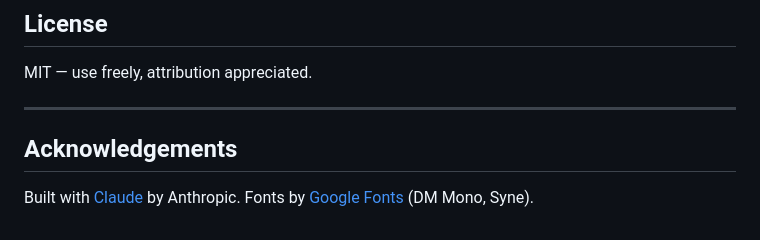
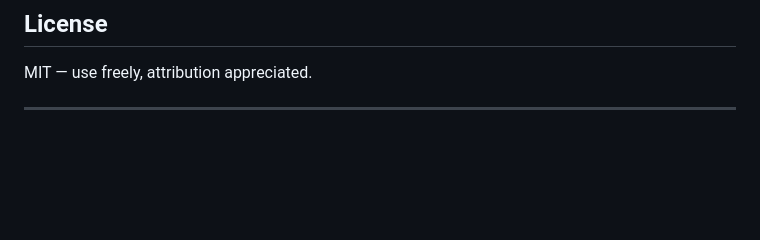
Before and after one commit to RITESH2127/AGENTIC-AI, a Markdown page: README.md, the part around the change. Drawn GitHub-style; blank space fills up the shorter version.

Commit message:
Remove acknowledgements section from README

```diff
--- a/README.md
+++ b/README.md
@@ -194,7 +194,3 @@ API usage is billed per token. A typical full scan + interview + memo costs roug
 MIT — use freely, attribution appreciated.
 
 ---
-
-## Acknowledgements
-
-Built with [Claude](https://www.anthropic.com/claude) by Anthropic. Fonts by [Google Fonts](https://fonts.google.com) (DM Mono, Syne).
```
